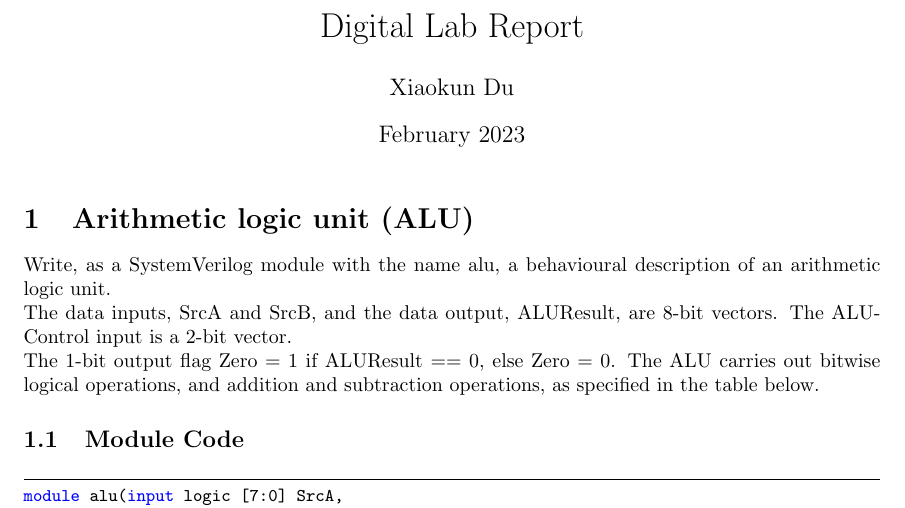
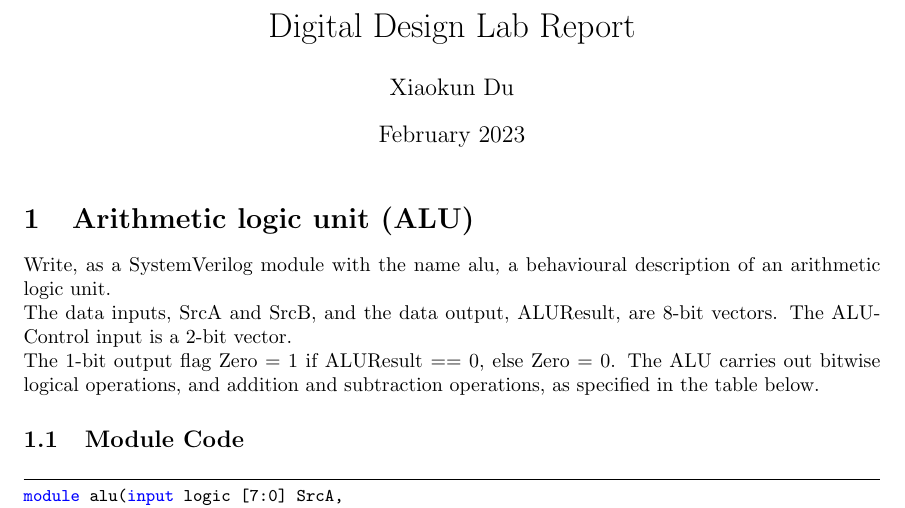
Before and after one commit to xkunD/digital-design, a LaTeX document (latex/main.tex): part of page 1 of 4 before the commit and part of page 1 of 3 after it, cut so that both start at the same text. Compiled offline with pdfLaTeX.

```diff
--- a/latex/main.tex
+++ b/latex/main.tex
@@ -32,7 +32,7 @@
   tabsize=3
 }
 
-\title{Digital Lab Report}
+\title{Digital Design Lab Report}
 \author{Xiaokun Du}
 \date{February 2023}
 
```
Also changed, not shown: latex/alu.png (added), latex/main.pdf, 14 other files.
